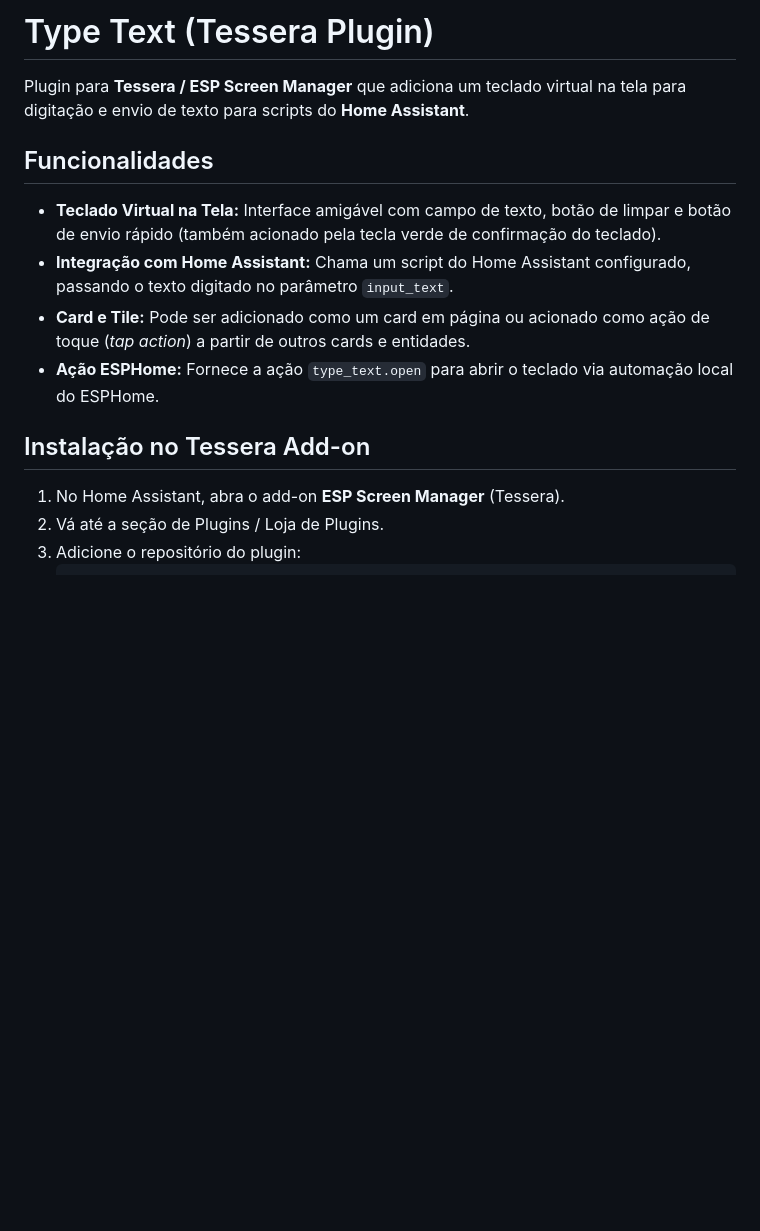
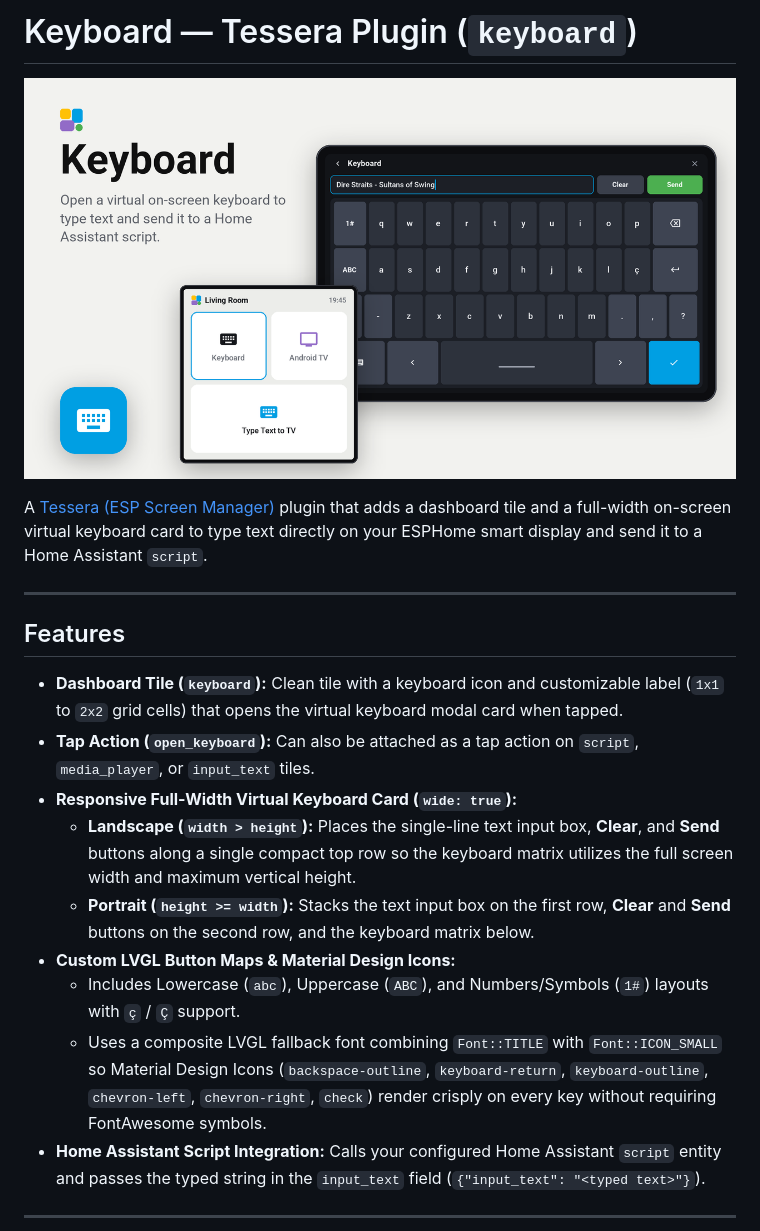
Before and after one commit to fabiobrolo/tessera-plugin-keyboard, a Markdown page: README.md, the part around one of its changes. GitHub-like rendering; pictures changed too: store.png (added); blank space fills up the shorter version.

Commit message:
Rename plugin to keyboard, add store.png, translate README and comments to English

```diff
--- a/README.md
+++ b/README.md
@@ -1,15 +1,22 @@
-# Type Text (Tessera Plugin)
+# Keyboard — Tessera Plugin (`keyboard`)
 
-Plugin para **Tessera / ESP Screen Manager** que adiciona um teclado virtual na tela para digitação e envio de texto para scripts do **Home Assistant**.
+![Keyboard Plugin Preview](store.png)
 
-## Funcionalidades
-- **Teclado Virtual na Tela:** Interface amigável com campo de texto, botão de limpar e botão de envio rápido (também acionado pela tecla verde de confirmação do teclado).
-- **Integração com Home Assistant:** Chama um script do Home Assistant configurado, passando o texto digitado no parâmetro `input_text`.
-- **Card e Tile:** Pode ser adicionado como um card em página ou acionado como ação de toque (*tap action*) a partir de outros cards e entidades.
-- **Ação ESPHome:** Fornece a ação `type_text.open` para abrir o teclado via automação local do ESPHome.
+A [Tessera (ESP Screen Manager)](https://github.com/MaxGramser/esp-screen-manager) plugin that adds a dashboard tile and a full-width on-screen virtual keyboard card to type text directly on your ESPHome smart display and send it to a Home Assistant `script`.
 
-## Instalação no Tessera Add-on
+---
 
-1. No Home Assistant, abra o add-on **ESP Screen Manager** (Tessera).
-2. Vá até a seção de Plugins / Loja de Plugins.
-3. Adicione o repositório do plugin:
+## Features
+
+- **Dashboard Tile (`keyboard`):** Clean tile with a keyboard icon and customizable label (`1x1` to `2x2` grid cells) that opens the virtual keyboard modal card when tapped.
+- **Tap Action (`open_keyboard`):** Can also be attached as a tap action on `script`, `media_player`, or `input_text` tiles.
+- **Responsive Full-Width Virtual Keyboard Card (`wide: true`):**
+  - **Landscape (`width > height`):** Places the single-line text input box, **Clear**, and **Send** buttons along a single compact top row so the keyboard matrix utilizes the full screen width and maximum vertical height.
+  - **Portrait (`height >= width`):** Stacks the text input box on the first row, **Clear** and **Send** buttons on the second row, and the keyboard matrix below.
+- **Custom LVGL Button Maps & Material Design Icons:**
+  - Includes Lowercase (`abc`), Uppercase (`ABC`), and Numbers/Symbols (`1#`) layouts with `ç` / `Ç` support.
+  - Uses a composite LVGL fallback font combining `Font::TITLE` with `Font::ICON_SMALL` so Material Design Icons (`backspace-outline`, `keyboard-return`, `keyboard-outline`, `chevron-left`, `chevron-right`, `check`) render crisply on every key without requiring FontAwesome symbols.
+- **Home Assistant Script Integration:** Calls your configured Home Assistant `script` entity and passes the typed string in the `input_text` field (`{"input_text": "<typed text>"}`).
+
+---
+
```
Also changed, not shown: other parts of README.md (+85 -11 lines), 10 other files.
